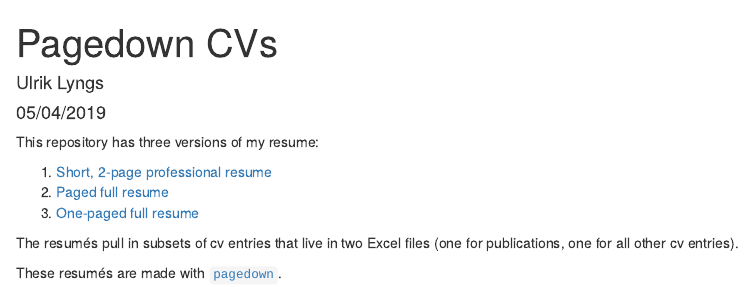
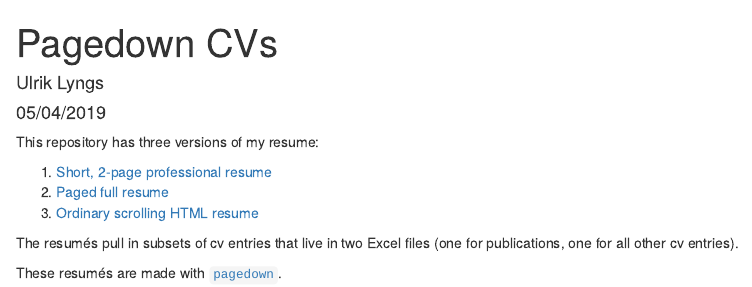
Before and after one commit to ulyngs/pagedownCV, an R Markdown document (index.Rmd): the page in a window 1100 px wide, from its top. The pictures show the output file index.html that the author committed with the source, opened offline.

Commit message:
tweak text

```diff
--- a/index.Rmd
+++ b/index.Rmd
@@ -9,7 +9,7 @@ This repository has three versions of my resume:
 
 1. [Short, 2-page professional resume](professional_cv.html)
 2. [Paged full resume](one-column-paged.html)
-3. [One-paged full resume](one-column.html)
+3. [Ordinary scrolling HTML resume](one-column.html)
 
 The resumés pull in subsets of cv entries that live in two Excel files (one for publications, one for all other cv entries).
 
```
Also changed, not shown: index.html.
